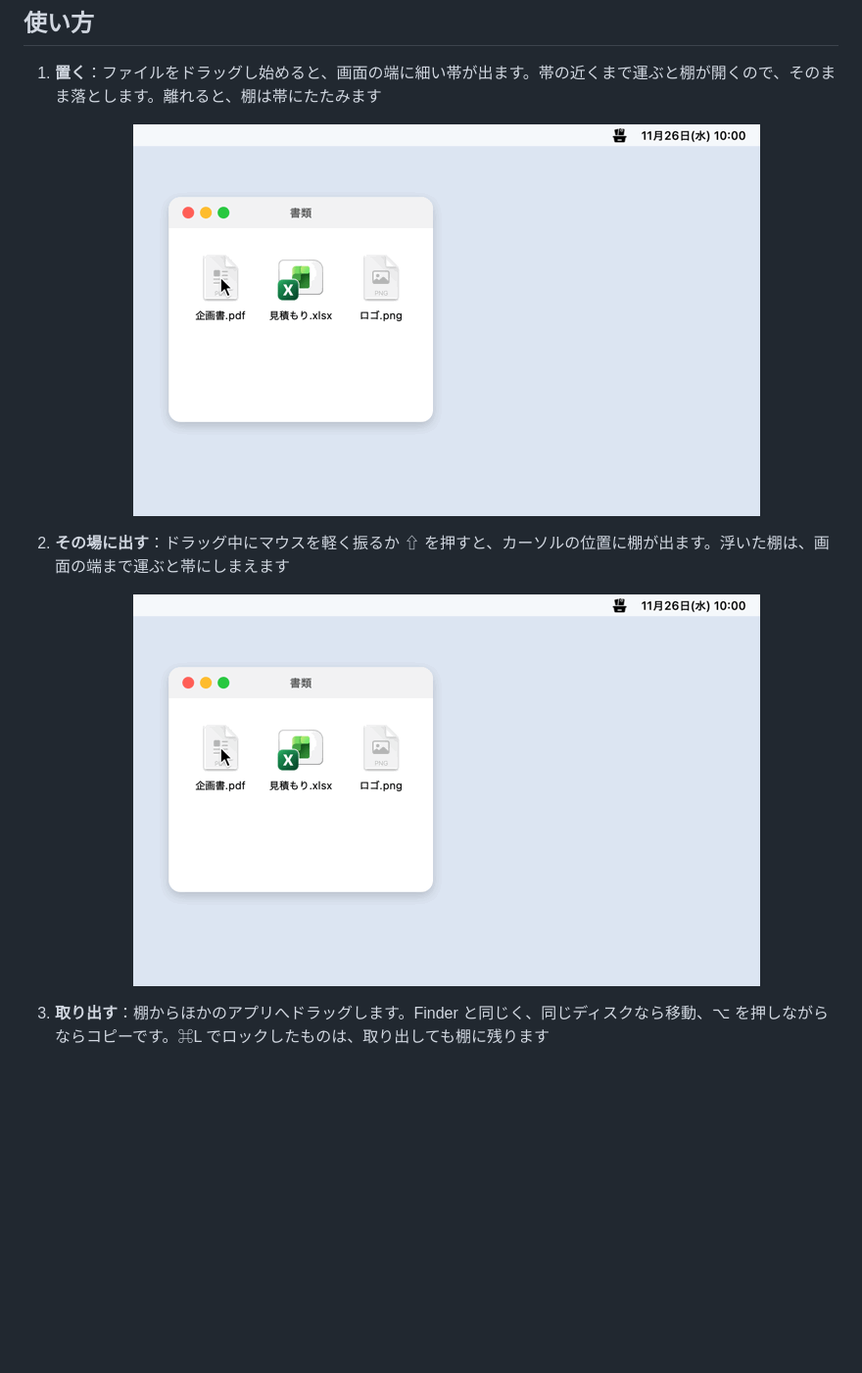
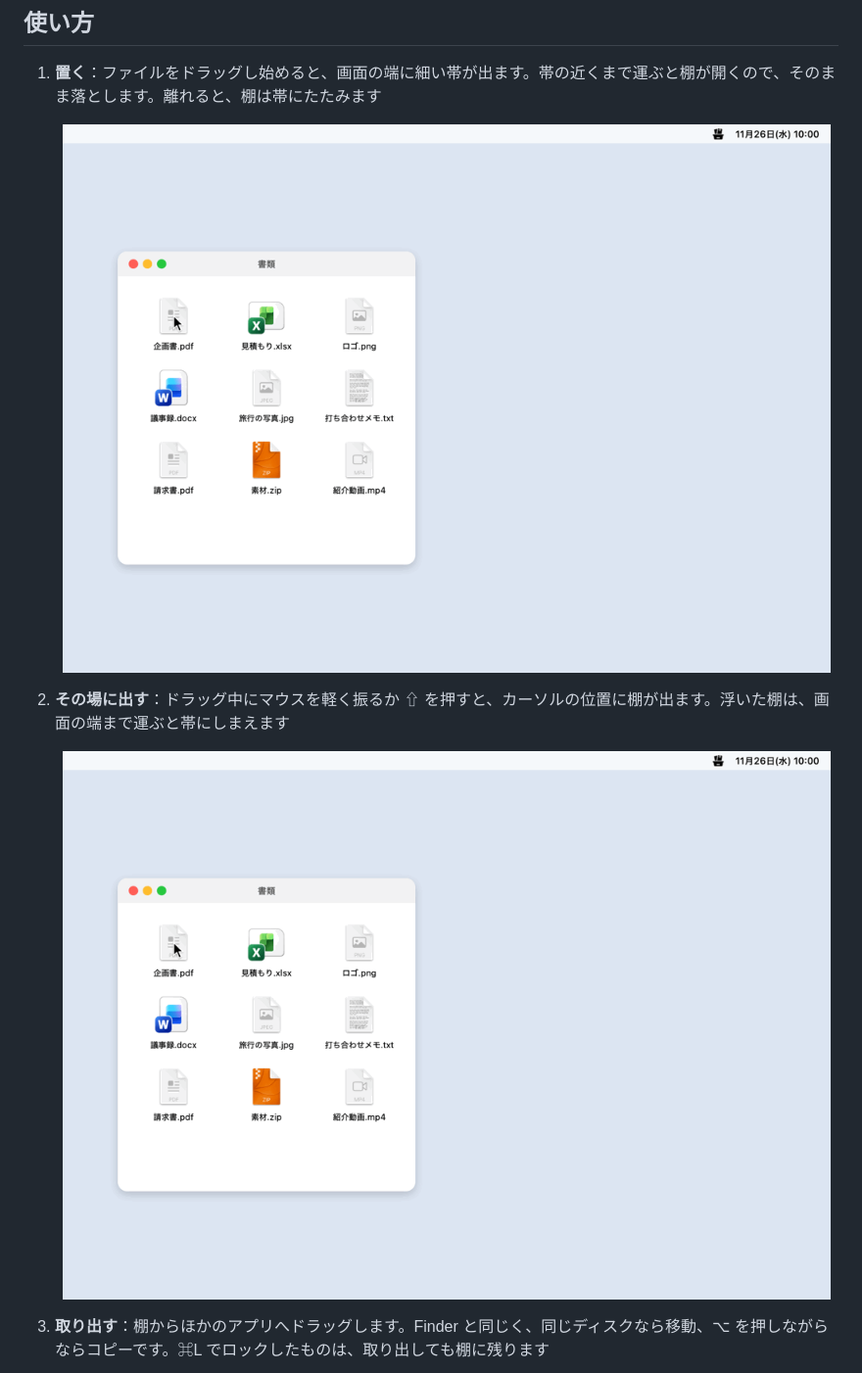
Before and after one commit to nexy-apps/pinshelf, a Markdown page: README.md, the part around one of its changes. Shown at 98% size. GitHub-like rendering; pictures changed too: docs/images/edge.gif, docs/images/shake.gif; blank space fills up the shorter version.

Commit message:
docs: README の画像を Pinstage と同じ大きさで作り直し、幅 800 で載せる
Co-Authored-By: Claude Opus 5.5 <noreply@anthropic.com>

```diff
--- a/README.md
+++ b/README.md
@@ -28,13 +28,13 @@
 1. **置く**：ファイルをドラッグし始めると、画面の端に細い帯が出ます。帯の近くまで運ぶと棚が開くので、そのまま落とします。離れると、棚は帯にたたみます
 
    <p align="center">
-     <img src="docs/images/edge.gif" width="640" alt="「企画書.pdf」をドラッグし始めると画面の右端に帯が出て、近づくと棚が開き、落とすと棚に入り、離れると件数「1」の帯にたたむ様子">
+     <img src="docs/images/edge.gif" width="800" alt="「企画書.pdf」をドラッグし始めると画面の右端に帯が出て、近づくと棚が開き、落とすと棚に入り、離れると件数「1」の帯にたたむ様子">
    </p>
 
 2. **その場に出す**：ドラッグ中にマウスを軽く振るか ⇧ を押すと、カーソルの位置に棚が出ます。浮いた棚は、画面の端まで運ぶと帯にしまえます
 
    <p align="center">
-     <img src="docs/images/shake.gif" width="640" alt="「企画書.pdf」をドラッグしたまま左右に軽く振ると、カーソルの位置に空の棚が出て、落とすと棚に入る様子">
+     <img src="docs/images/shake.gif" width="800" alt="「企画書.pdf」をドラッグしたまま左右に軽く振ると、カーソルの位置に空の棚が出て、落とすと棚に入る様子">
    </p>
 
 3. **取り出す**：棚からほかのアプリへドラッグします。Finder と同じく、同じディスクなら移動、⌥ を押しながらならコピーです。⌘L でロックしたものは、取り出しても棚に残ります
```
Also changed, not shown: other parts of README.md (+2 -2 lines), docs/images/drag-out.gif, docs/images/favorites.gif, 1 other file.
